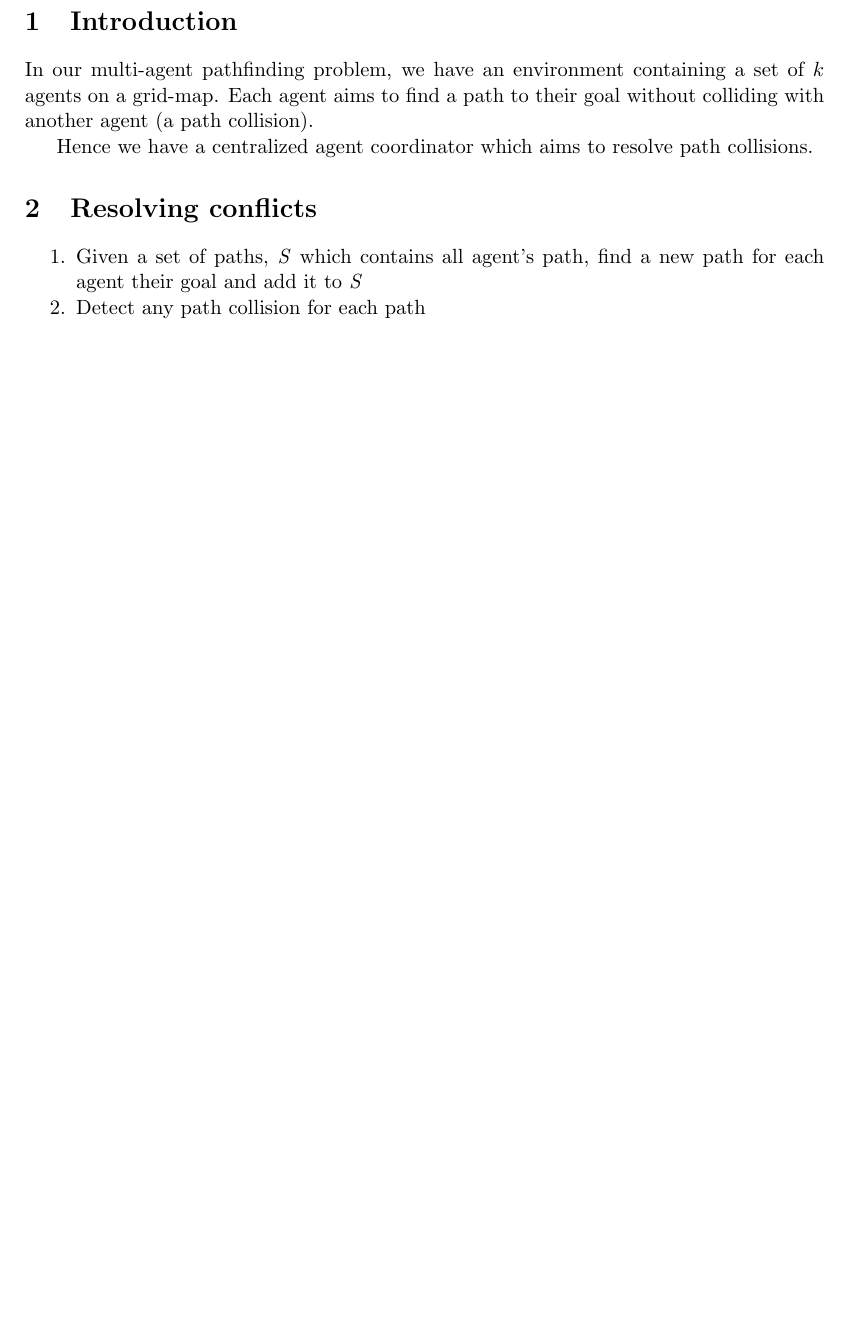
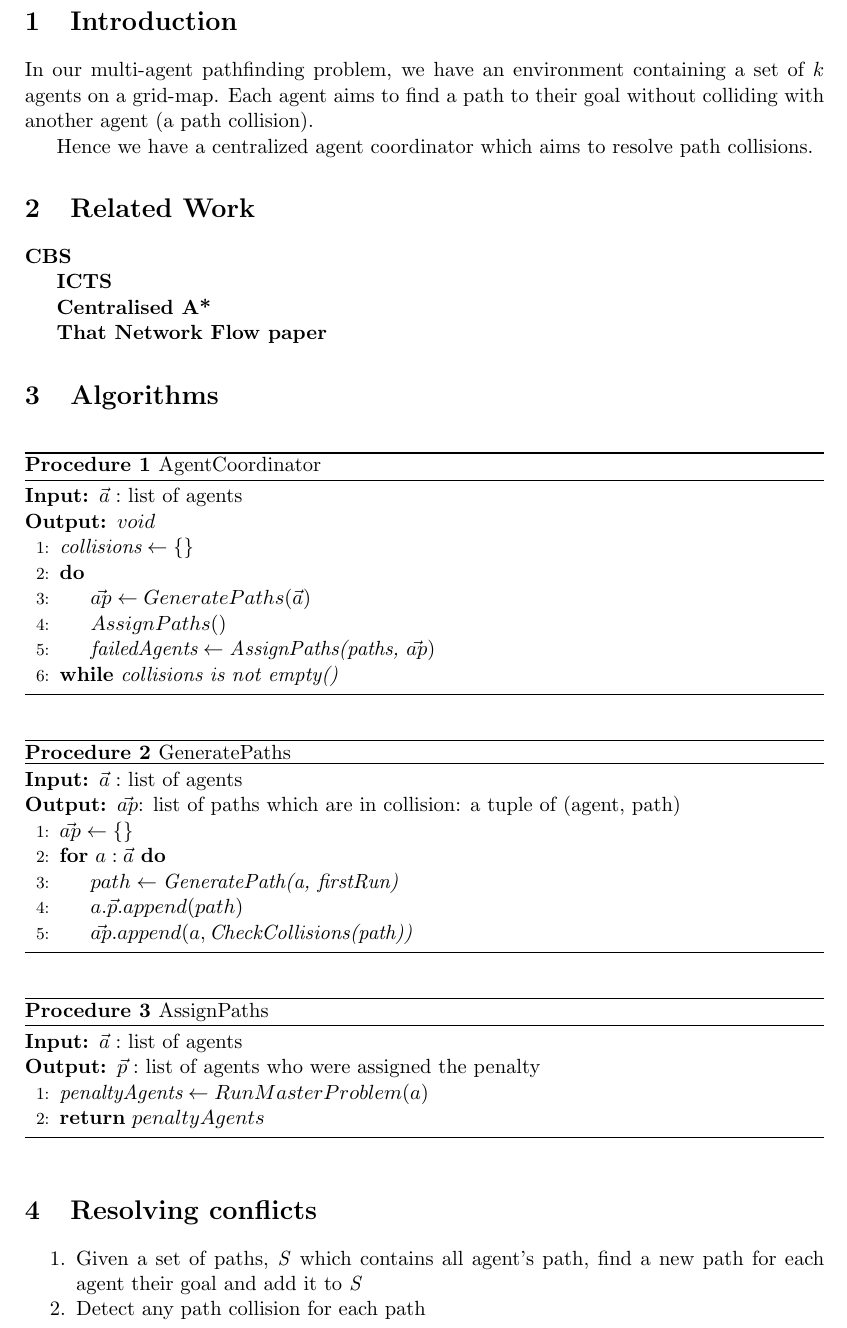
Before and after one commit to VikingDai/Honours-MAPF, a LaTeX thesis (Documents/Thesis/Thesis.tex): part of page 3 of 3 before the commit and part of page 3 of 4 after it, cut so that both start at the same text, the shorter picture padded with empty space. Compiled offline with pdfLaTeX.

Commit message:
Started the algorithm section of the thesis

```diff
--- a/Documents/Thesis/Thesis.tex
+++ b/Documents/Thesis/Thesis.tex
@@ -125,6 +137,55 @@ In our multi-agent pathfinding problem, we have an environment containing a set
 
 Hence we have a centralized agent coordinator which aims to resolve path collisions.
 
+\section{Related Work}
+\textbf{CBS}
+
+\textbf{ICTS}
+
+\textbf{Centralised A*}
+
+\textbf{That Network Flow paper}
+
+\section{Algorithms}
+
+\begin{algorithm}
+	\caption{AgentCoordinator}\label{alg_AgentCoordinator}
+	\begin{algorithmic}[1]
+		\Require $\vec{a}:$ list of agents
+		\Ensure $void$
+		\State{$\textit{collisions} \gets \{\}$}
+		\Do
+			\State{$\vec{ap} \gets GeneratePaths(\vec{a})$}
+			\State{$AssignPaths()$}
+			\State{$\textit{failedAgents} \gets \textit{AssignPaths(paths, }\vec{ap})$}
+		\DoWhile{\textit{collisions is not empty()}}
+	\end{algorithmic}
+\end{algorithm}
+
+\begin{algorithm}
+	\caption{GeneratePaths}\label{alg_GeneratePaths}
+	\begin{algorithmic}[1]
+		\Require $\vec{a}:$ list of agents
+		\Ensure $\vec{ap}$: list of paths which are in collision: a tuple of (agent, path)
+		\State{$\vec{ap} \gets \{\}$}
+		\For{$a : \vec{a}$}
+			\State{$path \gets \textit{GeneratePath(a, firstRun)}$}
+			\State{$a.\vec{p}.append(path)$}
+			\State{$\vec{ap}.append(a, \textit{CheckCollisions(path))}$}
+		\EndFor
+	\end{algorithmic}
+\end{algorithm}
+
+\begin{algorithm}
+	\caption{AssignPaths}\label{alg_AssignPaths}
+	\begin{algorithmic}[1]
+		\Require $\vec{a}:$ list of agents
+		\Ensure $\vec{p}:$ list of agents who were assigned the penalty
+		\State{$\textit{penaltyAgents} \gets RunMasterProblem(a)$}
+		\Return $penaltyAgents$
+	\end{algorithmic}
+\end{algorithm}
+
 \section{Resolving conflicts}
 \begin{compactenum}
 	\item Given a set of paths, \textit{S} which contains all agent's path, find a new path for each agent their goal and add it to \textit{S}
```
Also changed, not shown: Documents/Thesis/Thesis.pdf, Documents/Thesis/Thesis.tex (12 more changed lines).
